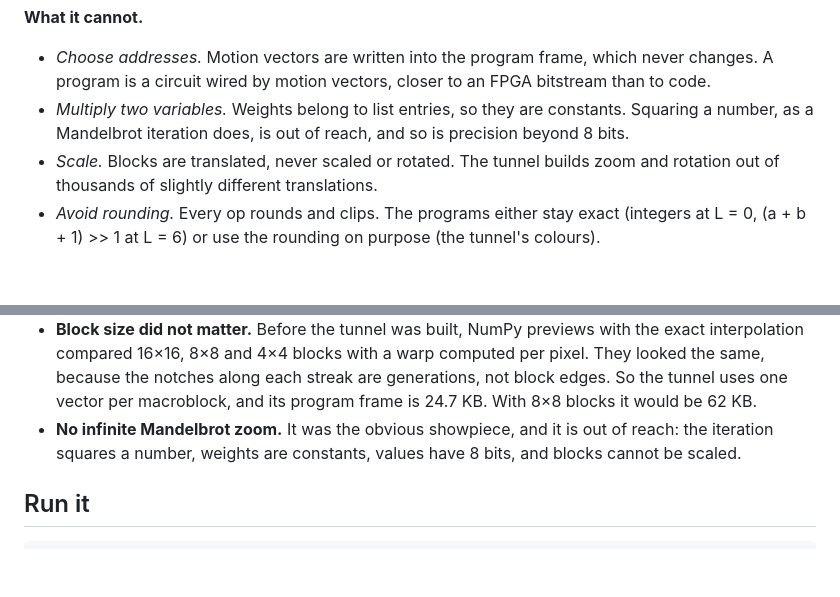
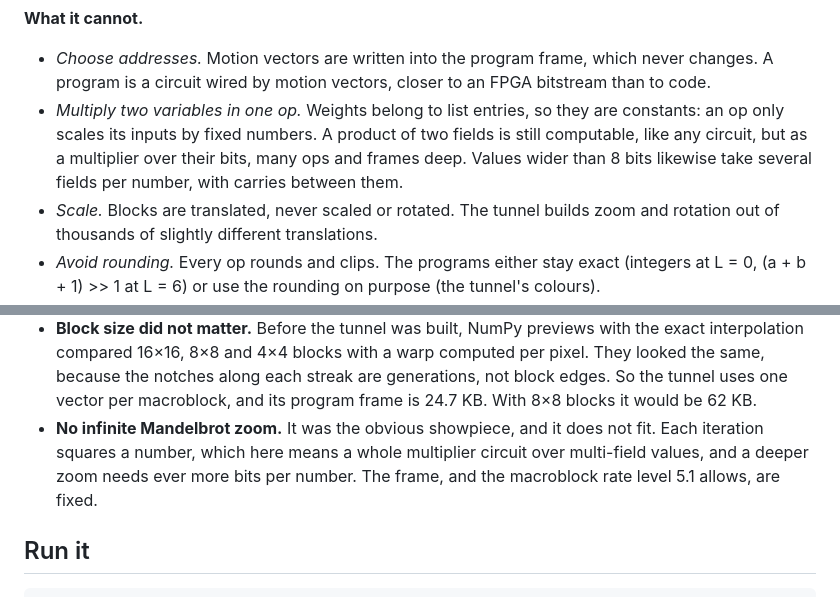
Before and after one commit to fMindstormer/h264cpu, a Markdown page: README.md, 2 parts joined by grey strips. Rendered like a GitHub page; blank space fills up the shorter version.

Commit message:
README: a product of two fields is a circuit, not out of reach
No single op multiplies two variables, since weights are constants, but the
machine runs any circuit, so multiplication and wider values are many ops deep
rather than impossible. The Mandelbrot note now says why a deep zoom does not
fit: unbounded precision in a fixed frame and macroblock rate.

Co-Authored-By: Claude Opus 5.5 <noreply@anthropic.com>

```diff
--- a/README.md
+++ b/README.md
@@ -119,8 +119,10 @@ a universal computer in the sense that any real computer is one: up to its memor
 **What it cannot.**
 - *Choose addresses.* Motion vectors are written into the program frame, which never changes. A program
   is a circuit wired by motion vectors, closer to an FPGA bitstream than to code.
-- *Multiply two variables.* Weights belong to list entries, so they are constants. Squaring a number, as
-  a Mandelbrot iteration does, is out of reach, and so is precision beyond 8 bits.
+- *Multiply two variables in one op.* Weights belong to list entries, so they are constants: an op only
+  scales its inputs by fixed numbers. A product of two fields is still computable, like any circuit, but
+  as a multiplier over their bits, many ops and frames deep. Values wider than 8 bits likewise take
+  several fields per number, with carries between them.
 - *Scale.* Blocks are translated, never scaled or rotated. The tunnel builds zoom and rotation out of
   thousands of slightly different translations.
 - *Avoid rounding.* Every op rounds and clips. The programs either stay exact (integers at L = 0,
@@ -408,8 +410,9 @@ The rule is simulation first. Every program is an exact NumPy model of what a de
   compared 16×16, 8×8 and 4×4 blocks with a warp computed per pixel. They looked the same, because the
   notches along each streak are generations, not block edges. So the tunnel uses one vector per
   macroblock, and its program frame is 24.7 KB. With 8×8 blocks it would be 62 KB.
-- **No infinite Mandelbrot zoom.** It was the obvious showpiece, and it is out of reach: the iteration
-  squares a number, weights are constants, values have 8 bits, and blocks cannot be scaled.
+- **No infinite Mandelbrot zoom.** It was the obvious showpiece, and it does not fit. Each iteration
+  squares a number, which here means a whole multiplier circuit over multi-field values, and a deeper
+  zoom needs ever more bits per number. The frame, and the macroblock rate level 5.1 allows, are fixed.
 
 ## Run it
 
```
